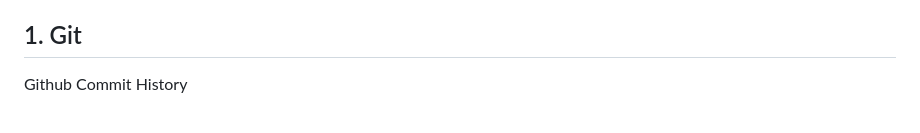
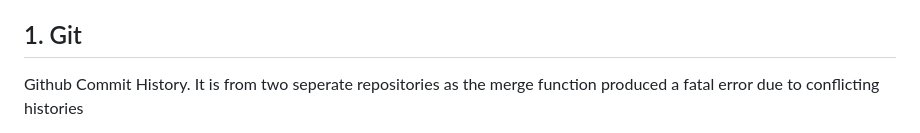
Before and after one commit to iammeechar/Dala-Delivery, a Markdown page: README.md, the part around one of its changes. Rendered like a GitHub page.

Commit message:
Edited the commit history

```diff
--- a/README.md
+++ b/README.md
@@ -12,5 +12,5 @@ start the program:
 
 
 ## 1. Git
-Github Commit History
+Github Commit History. It is from two seperate repositories as the merge function produced a fatal error due to conflicting histories
 
```
Also changed, not shown: other parts of README.md (+2 -1 lines).
